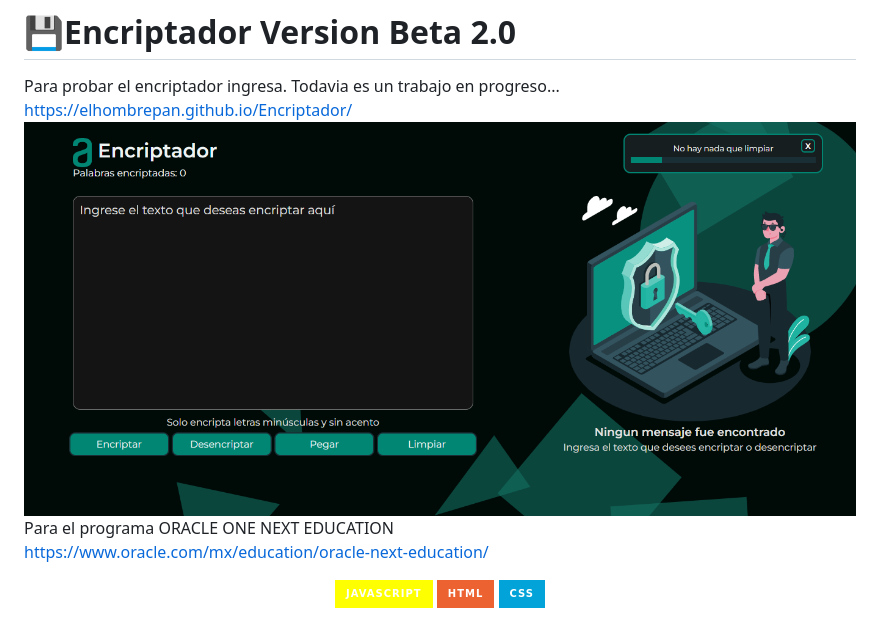
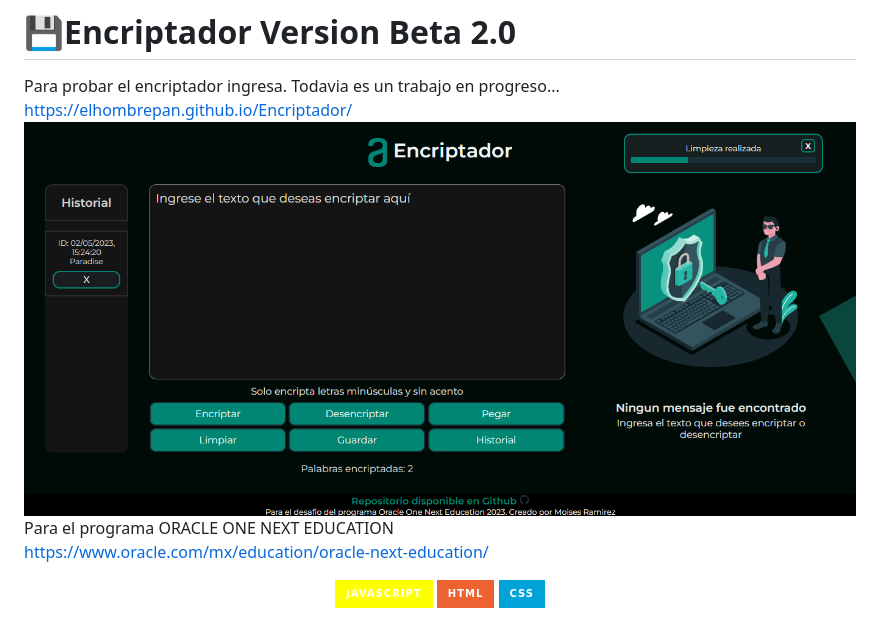
Before and after one commit to ElHombrePAN/Encriptador, a Markdown page: readme.md, the part around the change. Rendered like a GitHub page; pictures changed too: assets/fondoG.png (deleted), assets/vistaprevia.png (added); badges without logos.

Commit message:
actualizacion menor

```diff
--- a/readme.md
+++ b/readme.md
@@ -1,7 +1,7 @@
 # 💾Encriptador Version Beta 2.0
 Para probar el encriptador ingresa. Todavia es un trabajo en progreso...
 https://elhombrepan.github.io/Encriptador/
-![Vistaprevia](./assets/fondoG.png)
+![Vistaprevia](./assets/vistaprevia.png)
 Para el programa ORACLE ONE NEXT EDUCATION
 https://www.oracle.com/mx/education/oracle-next-education/
 <div align="center">
```
